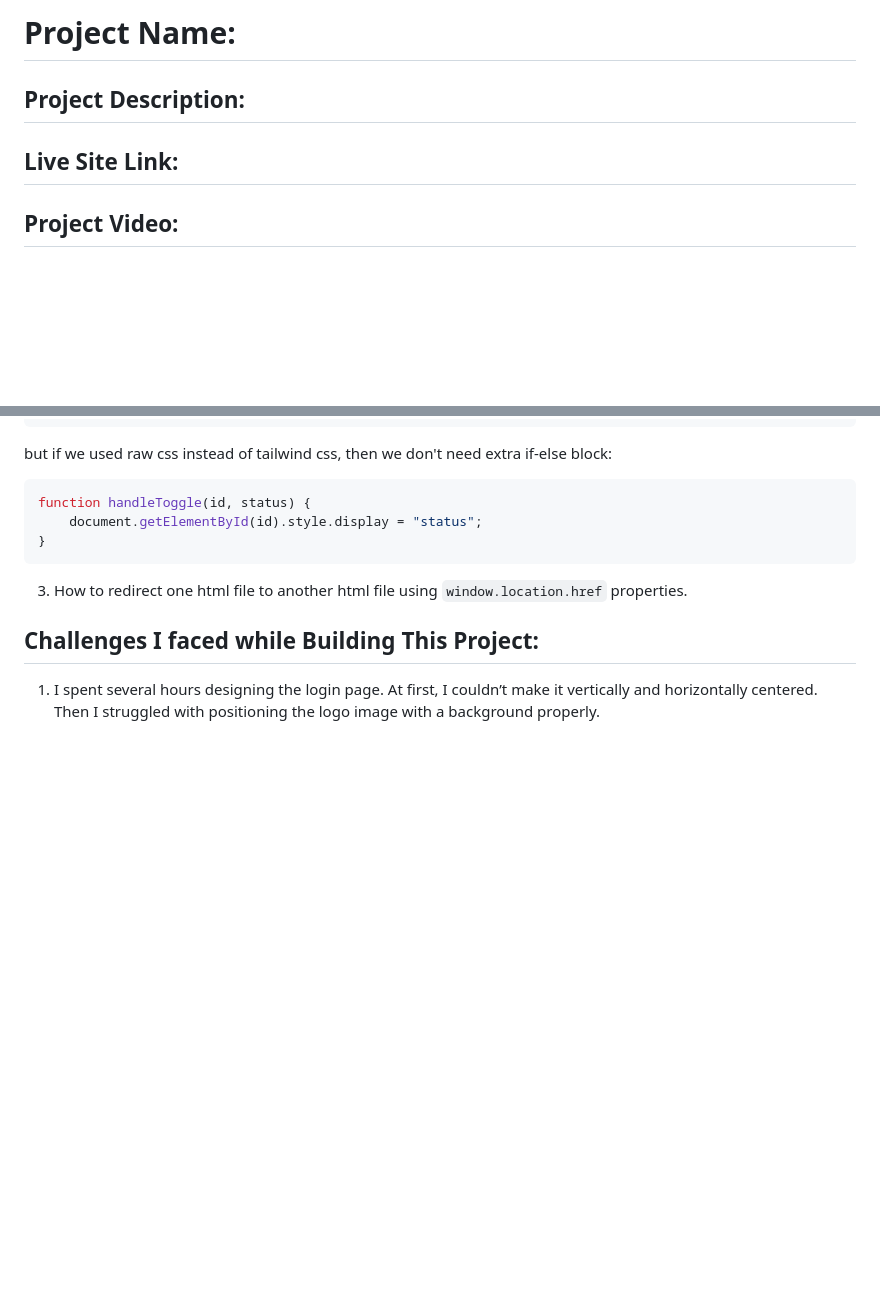
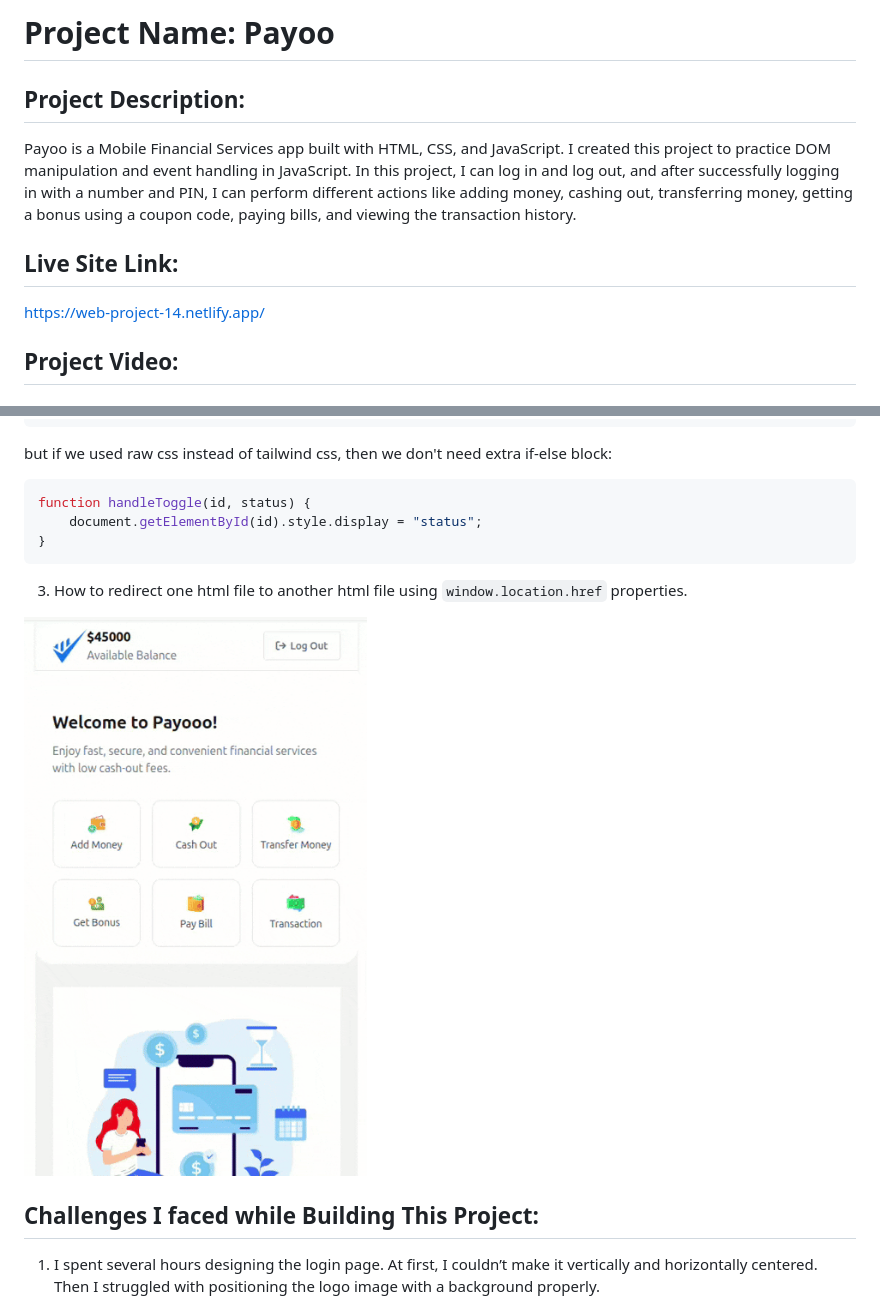
Before and after one commit to muhammad-tamim/web-project-14, a Markdown page: README.md, 2 parts joined by grey strips. Drawn GitHub-style; pictures changed too: assets/screenshots/page-navigation.gif (added); blank space fills up the shorter version.

Commit message:
docs(README.md): add content

````diff
--- a/README.md
+++ b/README.md
@@ -1,8 +1,12 @@
-# Project Name:
+# Project Name: Payoo
 
 ## Project Description:
 
+Payoo is a Mobile Financial Services app built with HTML, CSS, and JavaScript. I created this project to practice DOM manipulation and event handling in JavaScript. In this project, I can log in and log out, and after successfully logging in with a number and PIN, I can perform different actions like adding money, cashing out, transferring money, getting a bonus using a coupon code, paying bills, and viewing the transaction history.
+
 ## Live Site Link:
+
+https://web-project-14.netlify.app/
 
 ## Project Video:
 
@@ -41,7 +45,7 @@ function handleToggle(id, status) {
 
 3. How to redirect one html file to another html file using ```window.location.href``` properties.
 
-
+![page navigation](assets/screenshots/page-navigation.gif)
 
 ## Challenges I faced while Building This Project:
 
````
Also changed, not shown: 1 other file.
